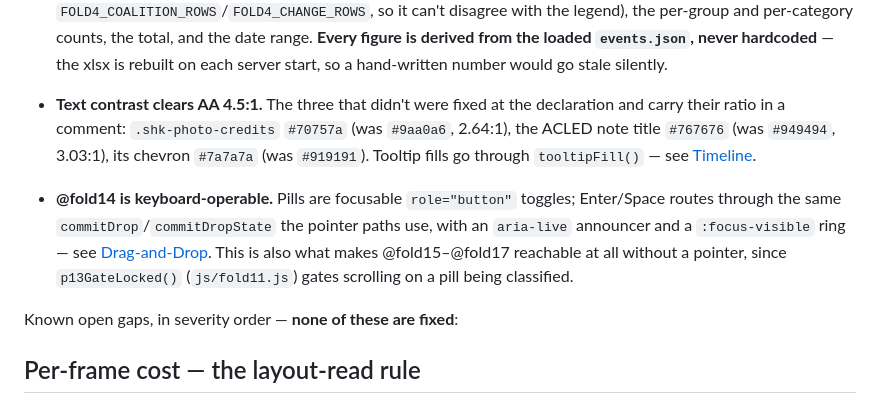
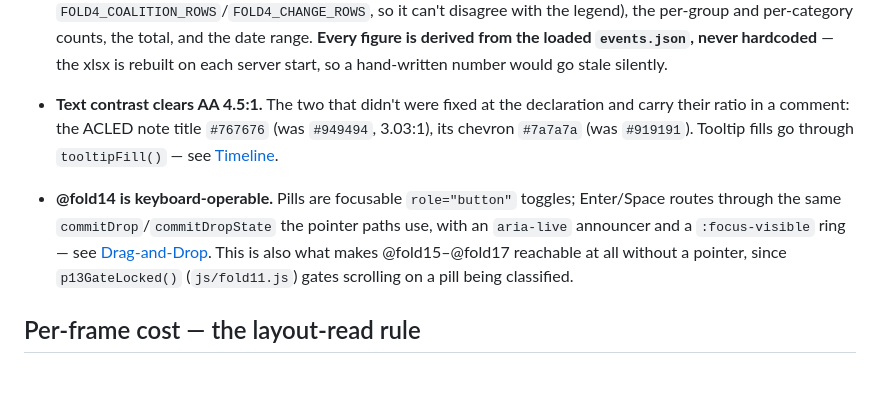
Before and after one commit to eyalraz200-cell/both-sides-project, a Markdown page: wiki/Architecture.md, the part around the change. Rendered like a GitHub page; blank space fills up the shorter version.

Commit message:
Wiki: drop the last article-page leftovers from Architecture
Co-Authored-By: Claude Fable 5.1 <noreply@anthropic.com>

```diff
--- a/wiki/Architecture.md
+++ b/wiki/Architecture.md
@@ -448,9 +448,8 @@ What holds today:
   per-group and per-category counts, the total, and the date range. **Every figure is derived
   from the loaded `events.json`, never hardcoded** — the xlsx is rebuilt on each server start,
   so a hand-written number would go stale silently.
-- **Text contrast clears AA 4.5:1.** The three that didn't were fixed at the declaration and
-  carry their ratio in a comment: `.shk-photo-credits` `#70757a` (was `#9aa0a6`, 2.64:1), the
-  ACLED note title `#767676` (was `#949494`, 3.03:1), its chevron `#7a7a7a` (was `#919191`).
+- **Text contrast clears AA 4.5:1.** The two that didn't were fixed at the declaration and
+  carry their ratio in a comment: the ACLED note title `#767676` (was `#949494`, 3.03:1), its chevron `#7a7a7a` (was `#919191`).
   Tooltip fills go through `tooltipFill()` — see [Timeline](Timeline.md).
 
 - **@fold14 is keyboard-operable.** Pills are focusable `role="button"` toggles; Enter/Space
@@ -459,8 +458,6 @@ What holds today:
   [Drag-and-Drop](Drag-and-Drop.md#keyboard-path). This is also what makes @fold15–@fold17
   reachable at all without a pointer, since `p13GateLocked()` (`js/fold11.js`) gates
   scrolling on a pill being classified.
-
-Known open gaps, in severity order — **none of these are fixed**:
 
 ## Per-frame cost — the layout-read rule
 
```
